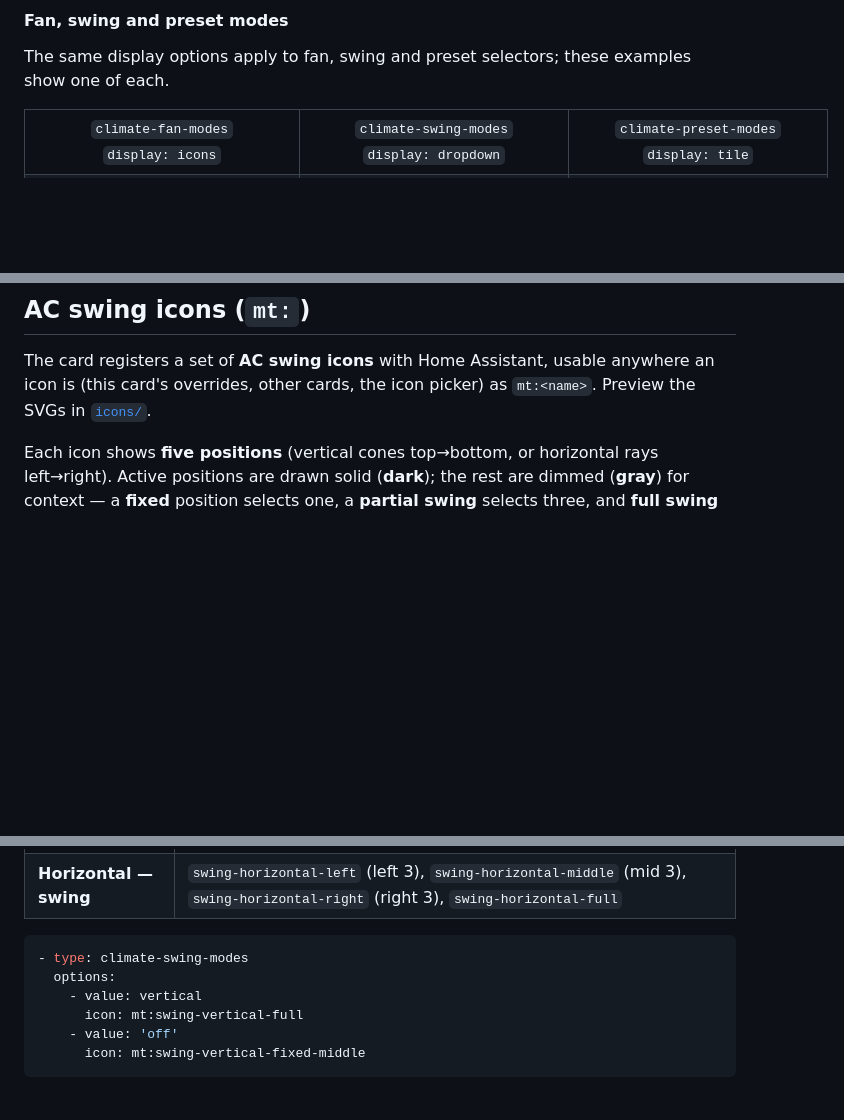
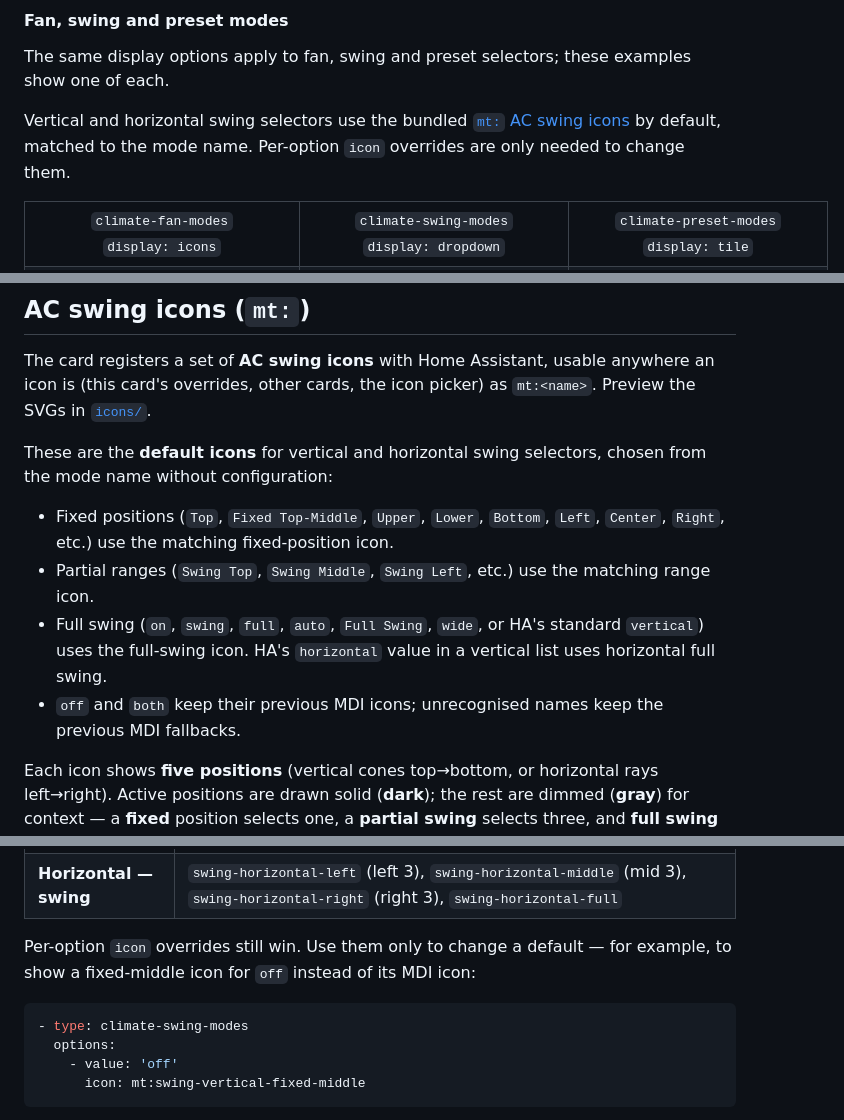
Before and after one commit to lageorgem/ha-material-thermostat-card, a Markdown page: README.md, 3 parts joined by grey strips. GitHub-like rendering; blank space fills up the shorter version.

Commit message:
docs: mt: swing defaults; changelog for dropdown, centre-number and colour-pill fixes

````diff
--- a/README.md
+++ b/README.md
@@ -428,6 +428,9 @@ features:
 
 The same display options apply to fan, swing and preset selectors; these examples show one of each.
 
+Vertical and horizontal swing selectors use the bundled [`mt:` AC swing icons](#ac-swing-icons-mt)
+by default, matched to the mode name. Per-option `icon` overrides are only needed to change them.
+
 <table>
   <tr>
     <td align="center" width="34%"><code>climate-fan-modes</code><br><code>display: icons</code></td>
@@ -840,6 +843,16 @@ The card registers a set of **AC swing icons** with Home Assistant, usable anywh
 (this card's overrides, other cards, the icon picker) as `mt:<name>`. Preview the SVGs in
 [`icons/`](https://github.com/lageorgem/ha-material-thermostat-card/tree/main/icons/).
 
+These are the **default icons** for vertical and horizontal swing selectors, chosen from the
+mode name without configuration:
+
+- Fixed positions (`Top`, `Fixed Top-Middle`, `Upper`, `Lower`, `Bottom`, `Left`, `Center`,
+  `Right`, etc.) use the matching fixed-position icon.
+- Partial ranges (`Swing Top`, `Swing Middle`, `Swing Left`, etc.) use the matching range icon.
+- Full swing (`on`, `swing`, `full`, `auto`, `Full Swing`, `wide`, or HA's standard `vertical`)
+  uses the full-swing icon. HA's `horizontal` value in a vertical list uses horizontal full swing.
+- `off` and `both` keep their previous MDI icons; unrecognised names keep the previous MDI fallbacks.
+
 Each icon shows **five positions** (vertical cones top→bottom, or horizontal rays left→right). Active
 positions are drawn solid (**dark**); the rest are dimmed (**gray**) for context — a **fixed**
 position selects one, a **partial swing** selects three, and **full swing** selects all five.
@@ -851,11 +864,12 @@ position selects one, a **partial swing** selects three, and **full swing** sele
 | **Horizontal — fixed** | `swing-horizontal-fixed-left`, `swing-horizontal-fixed-left-middle`, `swing-horizontal-fixed-middle`, `swing-horizontal-fixed-right-middle`, `swing-horizontal-fixed-right` |
 | **Horizontal — swing** | `swing-horizontal-left` (left 3), `swing-horizontal-middle` (mid 3), `swing-horizontal-right` (right 3), `swing-horizontal-full`                                            |
 
+Per-option `icon` overrides still win. Use them only to change a default — for example,
+to show a fixed-middle icon for `off` instead of its MDI icon:
+
 ```yaml
 - type: climate-swing-modes
   options:
-    - value: vertical
-      icon: mt:swing-vertical-full
     - value: 'off'
       icon: mt:swing-vertical-fixed-middle
 ```
````
Also changed, not shown: other parts of README.md (+1 -1 lines), .ai/features.md (+16 -1 lines), CHANGELOG.md (+7 -0 lines).
